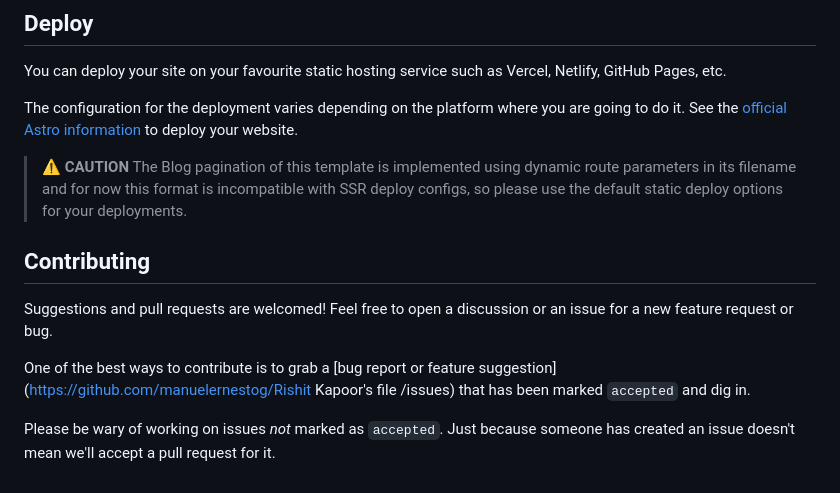
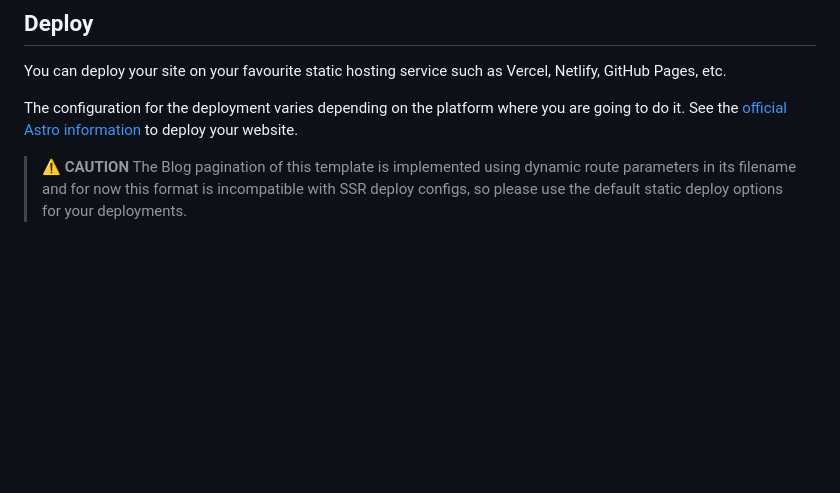
Before and after one commit to RishitKapoorIT/RishitKapoorIT.github.io, a Markdown page: README.md, the part around one of its changes. Rendered like a GitHub page; blank space fills up the shorter version.

```diff
--- a/README.md
+++ b/README.md
@@ -265,11 +278,3 @@ The configuration for the deployment varies depending on the platform where you
 
 > **⚠️ CAUTION** </br>
 > The Blog pagination of this template is implemented using dynamic route parameters in its filename and for now this format is incompatible with SSR deploy configs, so please use the default static deploy options for your deployments.
-
-## Contributing
-
-Suggestions and pull requests are welcomed! Feel free to open a discussion or an issue for a new feature request or bug.
-
-One of the best ways to contribute is to grab a [bug report or feature suggestion](https://github.com/manuelernestog/Rishit Kapoor's file /issues) that has been marked `accepted` and dig in.
-
-Please be wary of working on issues _not_ marked as `accepted`. Just because someone has created an issue doesn't mean we'll accept a pull request for it.
```
Also changed, not shown: other parts of README.md (+13 -0 lines).
